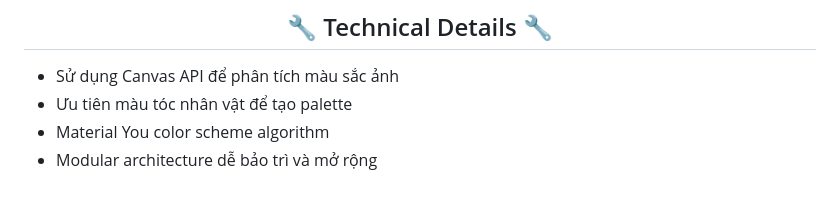
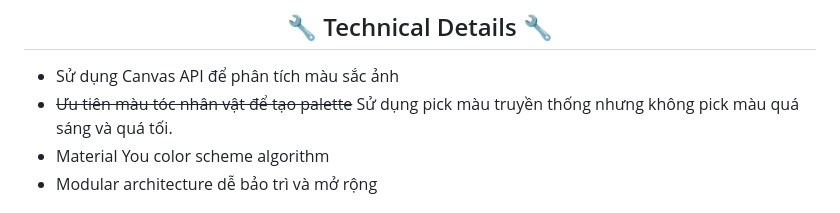
Before and after one commit to sang765/HakoMonetTheme, a Markdown page: README.md, the part around the change. GitHub-like rendering.

```diff
--- a/README.md
+++ b/README.md
@@ -120,7 +120,7 @@ Màu sắc chủ đề sẽ được tự động điều chỉnh dựa trên
 <div align="left">
 
 - Sử dụng Canvas API để phân tích màu sắc ảnh
-- Ưu tiên màu tóc nhân vật để tạo palette
+- ~~Ưu tiên màu tóc nhân vật để tạo palette~~ Sử dụng pick màu truyền thống nhưng không pick màu quá sáng và quá tối.
 - Material You color scheme algorithm
 - Modular architecture dễ bảo trì và mở rộng
 
```
